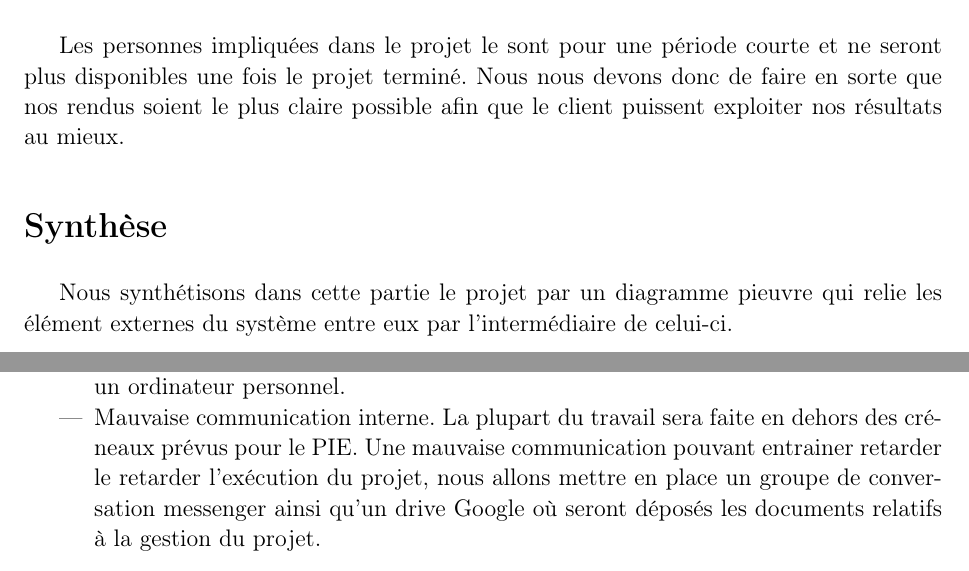
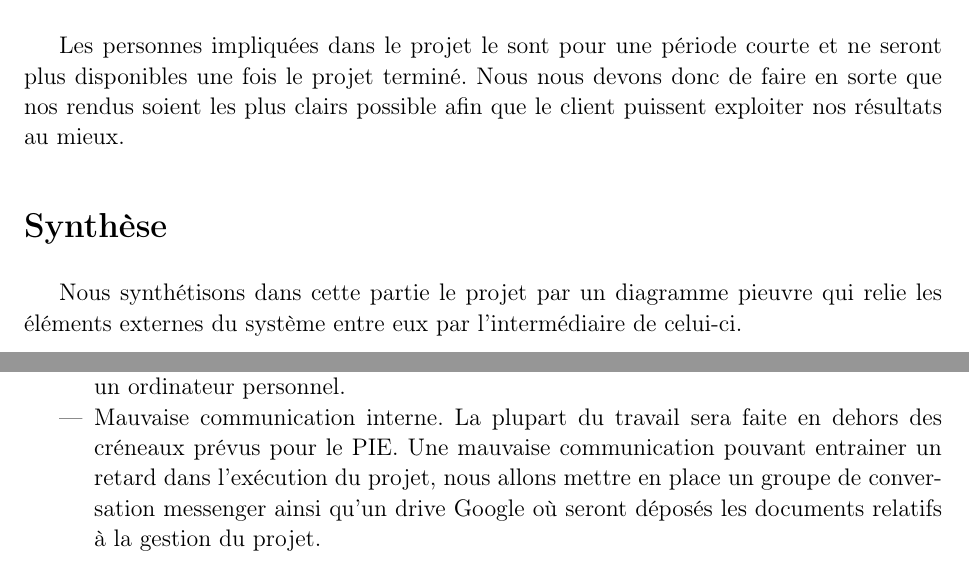
Before and after one commit to JZYoshi/AFDA, a LaTeX book (plan de développement/planDeDeveloppement.tex, which reads plan de développement/01-Description-du-projet.tex, plan de développement/04-Analyse-des-risques.tex): two parts of pages 4 and 11 of 12, joined at a grey line, cut so that both start at the same text. Compiled offline with pdfLaTeX.

Commit message:
udate plan dev

```diff
--- a/plan de développement/01-Description-du-projet.tex
+++ b/plan de développement/01-Description-du-projet.tex
@@ -34,11 +34,11 @@ Pour le reste, la forme des rendus par le client est assez libre. Nous prévoyon
 
 \section*{Exigences}
 \addcontentsline{toc}{section}{Exigences}
-Les personnes impliquées dans le projet le sont pour une période courte et ne seront plus disponibles une fois le projet terminé. Nous nous devons donc de faire en sorte que nos rendus soient le plus claire possible afin que le client puissent exploiter nos résultats au mieux.
+Les personnes impliquées dans le projet le sont pour une période courte et ne seront plus disponibles une fois le projet terminé. Nous nous devons donc de faire en sorte que nos rendus soient les plus clairs possible afin que le client puissent exploiter nos résultats au mieux.
 
 \section*{Synthèse}
 \addcontentsline{toc}{section}{Synthèse}
-Nous synthétisons dans cette partie le projet par un diagramme pieuvre qui relie les élément externes du système entre eux par l'intermédiaire de celui-ci.
+Nous synthétisons dans cette partie le projet par un diagramme pieuvre qui relie les éléments externes du système entre eux par l'intermédiaire de celui-ci.
 
 \begin{figure}[!ht]
 	\centering
--- a/plan de développement/04-Analyse-des-risques.tex
+++ b/plan de développement/04-Analyse-des-risques.tex
@@ -15,7 +15,7 @@ La gestion des risques est un point clé dans le succès du projet car elle perm
 
 	\item Crise du coronavirus. Dans le contexte actuel, il est très probable qu'un des membres tombent malade ou que la communication entre les membres soient plus difficile. Nous devons donc faire en sorte que la majorité des tâches puissent se faire depuis un ordinateur personnel.
 
-	\item Mauvaise communication interne. La plupart du travail sera faite en dehors des créneaux prévus pour le PIE. Une mauvaise communication pouvant entrainer retarder le retarder l'exécution du projet, nous allons mettre en place un groupe de conversation messenger ainsi qu'un drive Google où seront déposés les documents relatifs à la gestion du projet.
+	\item Mauvaise communication interne. La plupart du travail sera faite en dehors des créneaux prévus pour le PIE. Une mauvaise communication pouvant entrainer un retard dans l'exécution du projet, nous allons mettre en place un groupe de conversation messenger ainsi qu'un drive Google où seront déposés les documents relatifs à la gestion du projet.
 
 \end{itemize}
 
```
Also changed, not shown: plan de développement/03-Organisation-du-projet.tex (+3 -3 lines), plan de développement/planDeDeveloppement.pdf, plan de développement/01-Description-du-projet.tex (4 more changed lines).
